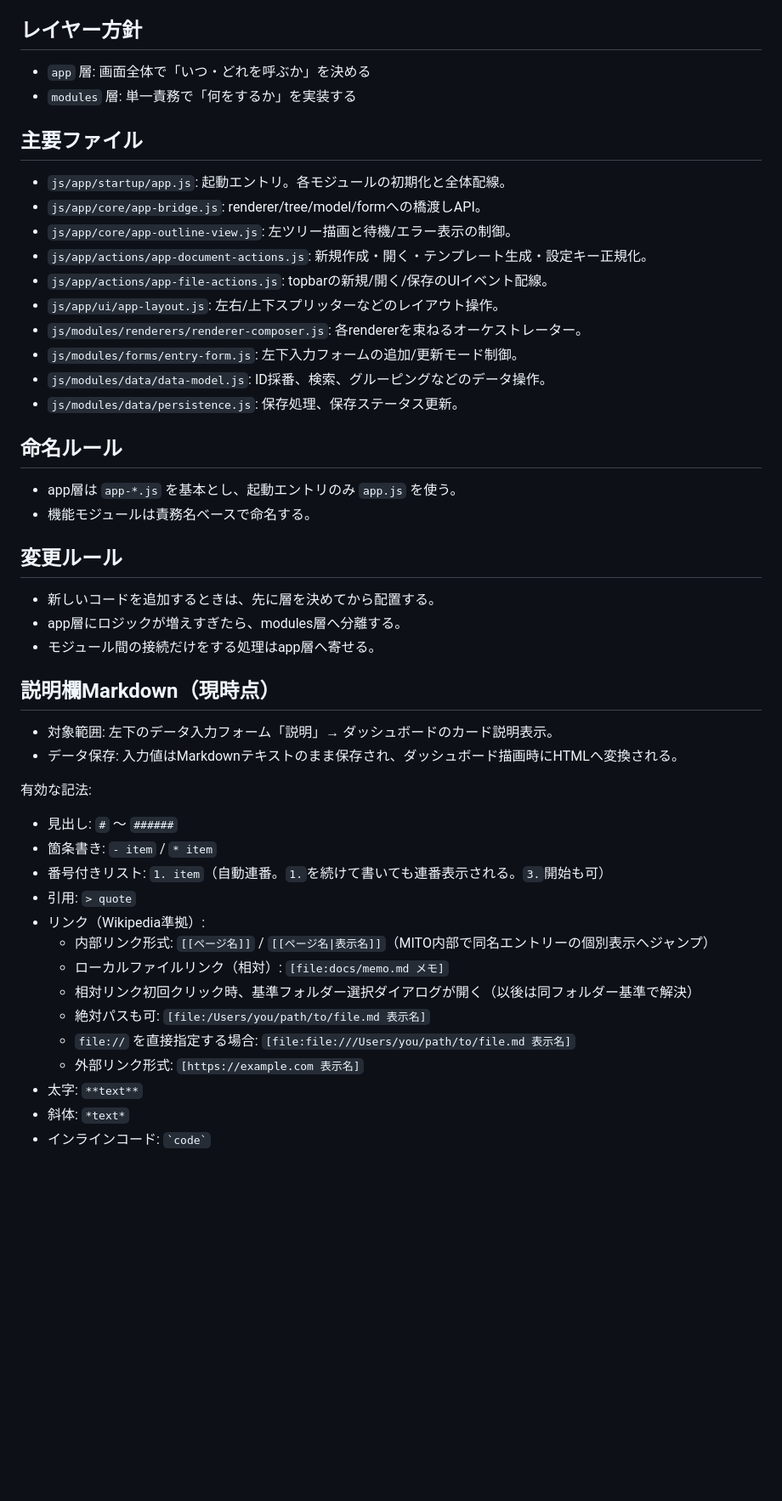
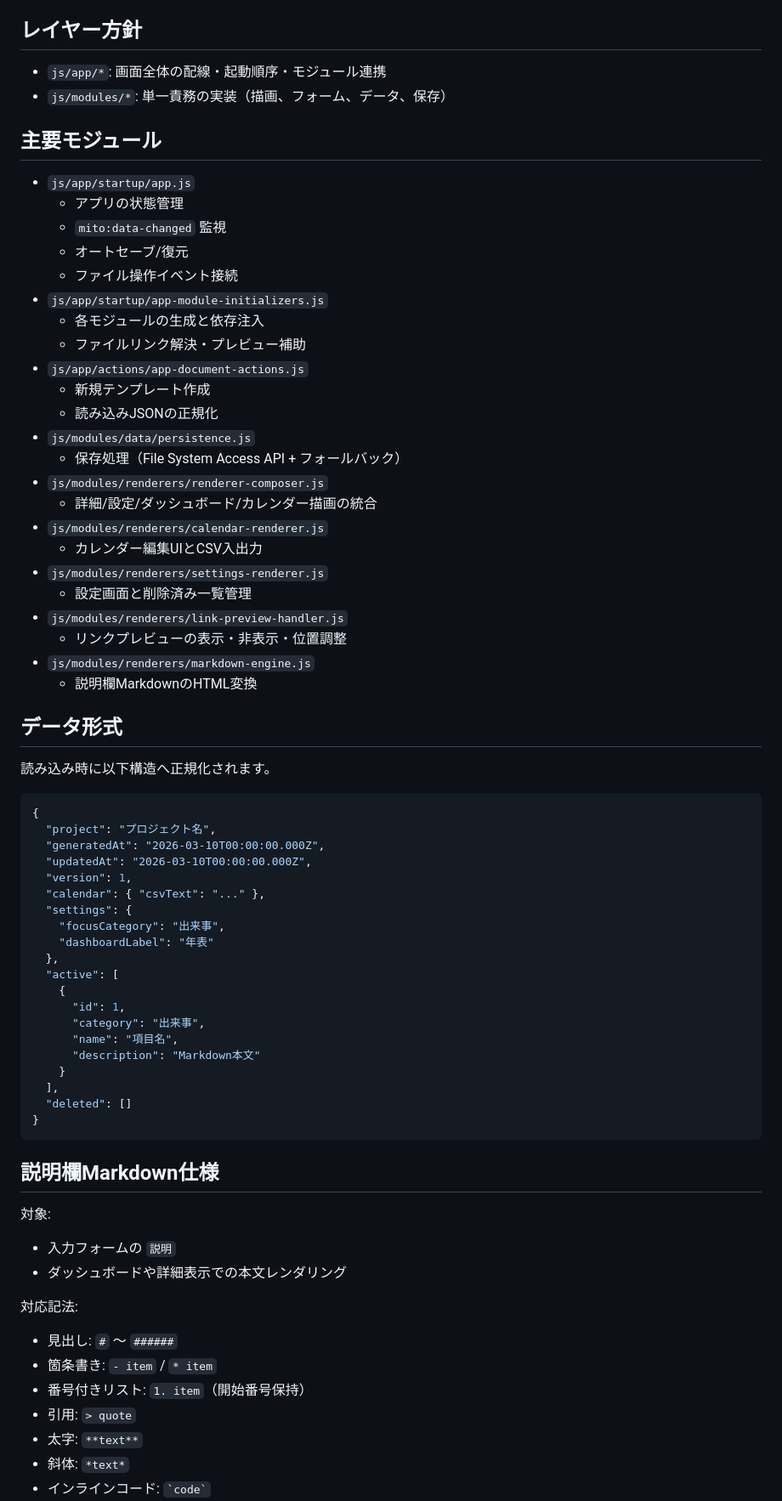
Before and after one commit to kzbb/mito, a Markdown page: README.md, the part around one of its changes. Shown at 85% size. Drawn GitHub-style; blank space fills up the shorter version.

Commit message:
feat: READMEを更新し、主な機能とファイル構成を明確化

````diff
--- a/README.md
+++ b/README.md
@@ -57,51 +84,75 @@
 
 ## レイヤー方針
 
-- `app` 層: 画面全体で「いつ・どれを呼ぶか」を決める
-- `modules` 層: 単一責務で「何をするか」を実装する
+- `js/app/*`: 画面全体の配線・起動順序・モジュール連携
+- `js/modules/*`: 単一責務の実装（描画、フォーム、データ、保存）
 
-## 主要ファイル
+## 主要モジュール
 
-- `js/app/startup/app.js`: 起動エントリ。各モジュールの初期化と全体配線。
-- `js/app/core/app-bridge.js`: renderer/tree/model/formへの橋渡しAPI。
-- `js/app/core/app-outline-view.js`: 左ツリー描画と待機/エラー表示の制御。
-- `js/app/actions/app-document-actions.js`: 新規作成・開く・テンプレート生成・設定キー正規化。
-- `js/app/actions/app-file-actions.js`: topbarの新規/開く/保存のUIイベント配線。
-- `js/app/ui/app-layout.js`: 左右/上下スプリッターなどのレイアウト操作。
-- `js/modules/renderers/renderer-composer.js`: 各rendererを束ねるオーケストレーター。
-- `js/modules/forms/entry-form.js`: 左下入力フォームの追加/更新モード制御。
-- `js/modules/data/data-model.js`: ID採番、検索、グルーピングなどのデータ操作。
-- `js/modules/data/persistence.js`: 保存処理、保存ステータス更新。
+- `js/app/startup/app.js`
+  - アプリの状態管理
+  - `mito:data-changed` 監視
+  - オートセーブ/復元
+  - ファイル操作イベント接続
+- `js/app/startup/app-module-initializers.js`
+  - 各モジュールの生成と依存注入
+  - ファイルリンク解決・プレビュー補助
+- `js/app/actions/app-document-actions.js`
+  - 新規テンプレート作成
+  - 読み込みJSONの正規化
+- `js/modules/data/persistence.js`
+  - 保存処理（File System Access API + フォールバック）
+- `js/modules/renderers/renderer-composer.js`
+  - 詳細/設定/ダッシュボード/カレンダー描画の統合
+- `js/modules/renderers/calendar-renderer.js`
+  - カレンダー編集UIとCSV入出力
+- `js/modules/renderers/settings-renderer.js`
+  - 設定画面と削除済み一覧管理
+- `js/modules/renderers/link-preview-handler.js`
+  - リンクプレビューの表示・非表示・位置調整
+- `js/modules/renderers/markdown-engine.js`
+  - 説明欄MarkdownのHTML変換
 
-## 命名ルール
+## データ形式
 
-- app層は `app-*.js` を基本とし、起動エントリのみ `app.js` を使う。
-- 機能モジュールは責務名ベースで命名する。
+読み込み時に以下構造へ正規化されます。
 
-## 変更ルール
+```json
+{
+  "project": "プロジェクト名",
+  "generatedAt": "2026-03-10T00:00:00.000Z",
+  "updatedAt": "2026-03-10T00:00:00.000Z",
+  "version": 1,
+  "calendar": { "csvText": "..." },
+  "settings": {
+    "focusCategory": "出来事",
+    "dashboardLabel": "年表"
+  },
+  "active": [
+    {
+      "id": 1,
+      "category": "出来事",
+      "name": "項目名",
+      "description": "Markdown本文"
+    }
+  ],
+  "deleted": []
+}
+```
 
-- 新しいコードを追加するときは、先に層を決めてから配置する。
-- app層にロジックが増えすぎたら、modules層へ分離する。
-- モジュール間の接続だけをする処理はapp層へ寄せる。
+## 説明欄Markdown仕様
 
-## 説明欄Markdown（現時点）
+対象:
 
-- 対象範囲: 左下のデータ入力フォーム「説明」→ ダッシュボードのカード説明表示。
-- データ保存: 入力値はMarkdownテキストのまま保存され、ダッシュボード描画時にHTMLへ変換される。
+- 入力フォームの `説明`
+- ダッシュボードや詳細表示での本文レンダリング
 
-有効な記法:
+対応記法:
 
 - 見出し: `#` 〜 `######`
 - 箇条書き: `- item` / `* item`
-- 番号付きリスト: `1. item`（自動連番。`1.`を続けて書いても連番表示される。`3.`開始も可）
+- 番号付きリスト: `1. item`（開始番号保持）
 - 引用: `> quote`
-- リンク（Wikipedia準拠）:
-	- 内部リンク形式: `[[ページ名]]` / `[[ページ名|表示名]]`（MITO内部で同名エントリーの個別表示へジャンプ）
-	- ローカルファイルリンク（相対）: `[file:docs/memo.md メモ]`
-	- 相対リンク初回クリック時、基準フォルダー選択ダイアログが開く（以後は同フォルダー基準で解決）
-	- 絶対パスも可: `[file:/Users/you/path/to/file.md 表示名]`
-	- `file://` を直接指定する場合: `[file:file:///Users/you/path/to/file.md 表示名]`
-	- 外部リンク形式: `[https://example.com 表示名]`
 - 太字: `**text**`
 - 斜体: `*text*`
 - インラインコード: `` `code` ``
````
Also changed, not shown: other parts of README.md (+74 -39 lines).
